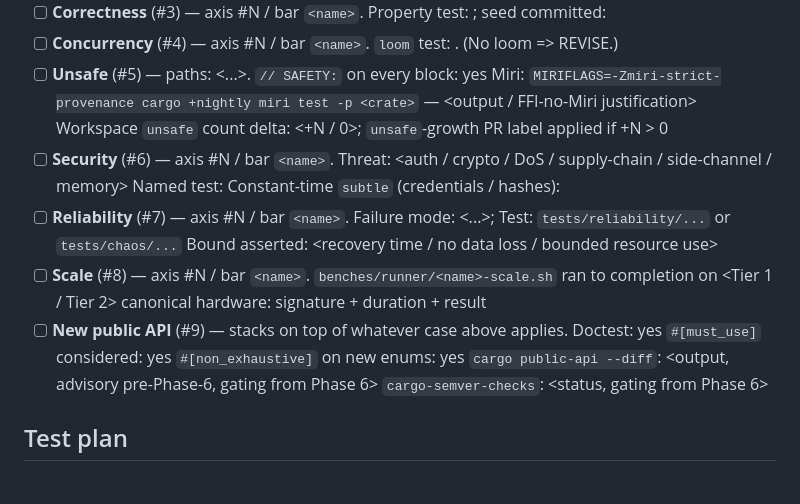
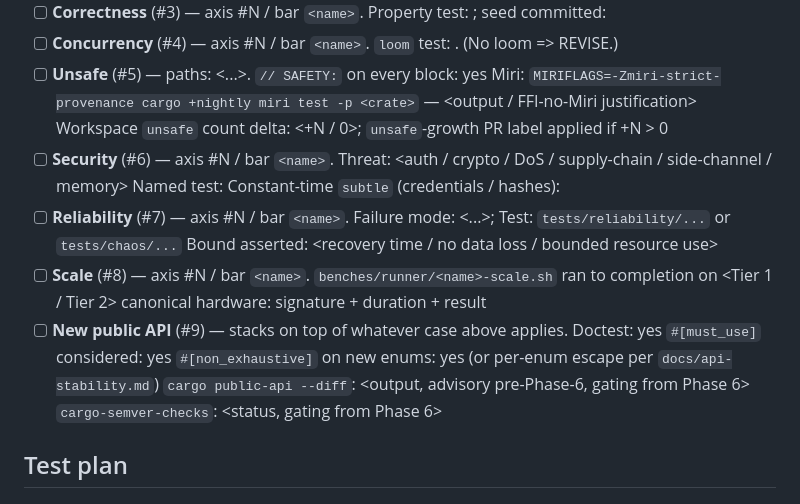
Before and after one commit to humancto/mango, a Markdown page: .github/pull_request_template.md, the part around the change. Rendered like a GitHub page.

```diff
--- a/.github/pull_request_template.md
+++ b/.github/pull_request_template.md
@@ -32,7 +32,7 @@ Reviewer's Contract:
 - [ ] **Unsafe** (#5) — paths: <...>.
       `// SAFETY:` on every block: yes
       Miri: `MIRIFLAGS=-Zmiri-strict-provenance cargo +nightly miri
-      test -p <crate>` — <output / FFI-no-Miri justification>
+    test -p <crate>` — <output / FFI-no-Miri justification>
       Workspace `unsafe` count delta: <+N / 0>;
       `unsafe`-growth PR label applied if +N > 0
 - [ ] **Security** (#6) — axis #N / bar `<name>`.
@@ -51,7 +51,8 @@ Reviewer's Contract:
       applies.
       Doctest: yes
       `#[must_use]` considered: yes
-      `#[non_exhaustive]` on new enums: yes
+      `#[non_exhaustive]` on new enums: yes (or per-enum escape per
+      `docs/api-stability.md`)
       `cargo public-api --diff`: <output, advisory pre-Phase-6, gating
       from Phase 6>
       `cargo-semver-checks`: <status, gating from Phase 6>
```
Also changed, not shown: CONTRIBUTING.md (+12 -0 lines), docs/msrv.md (+14 -2 lines).
